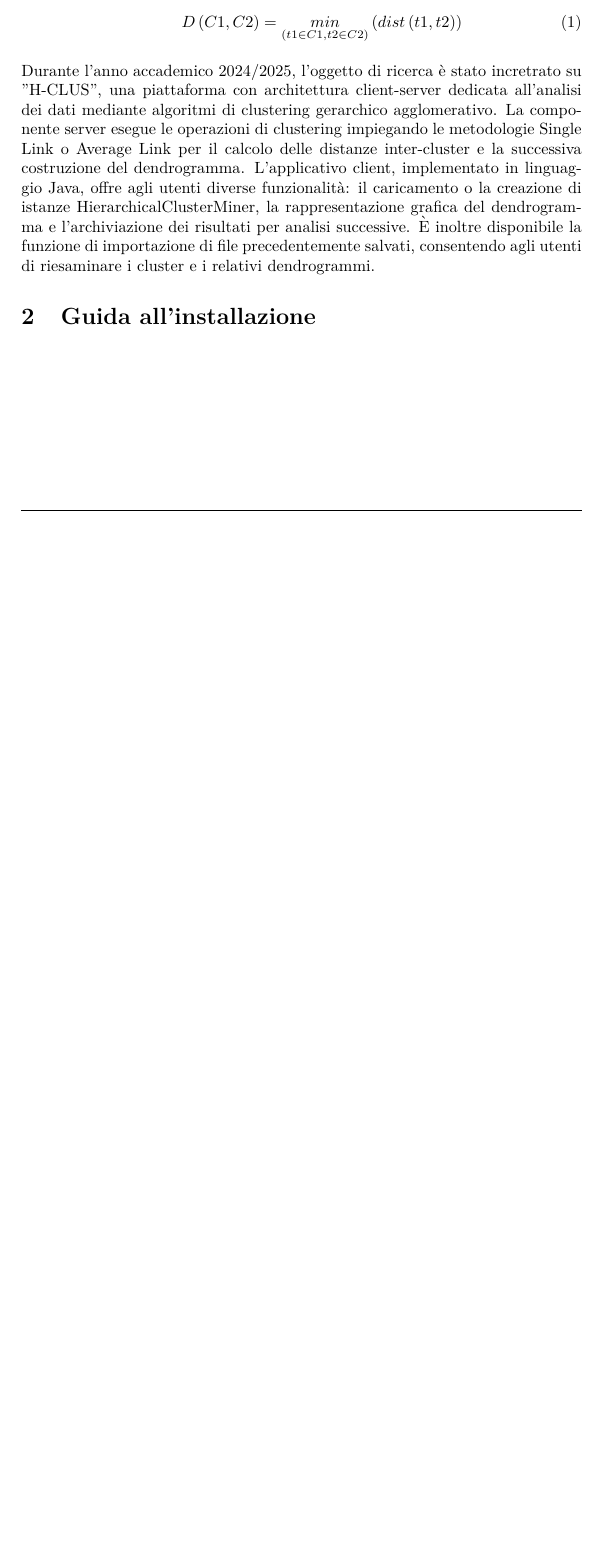
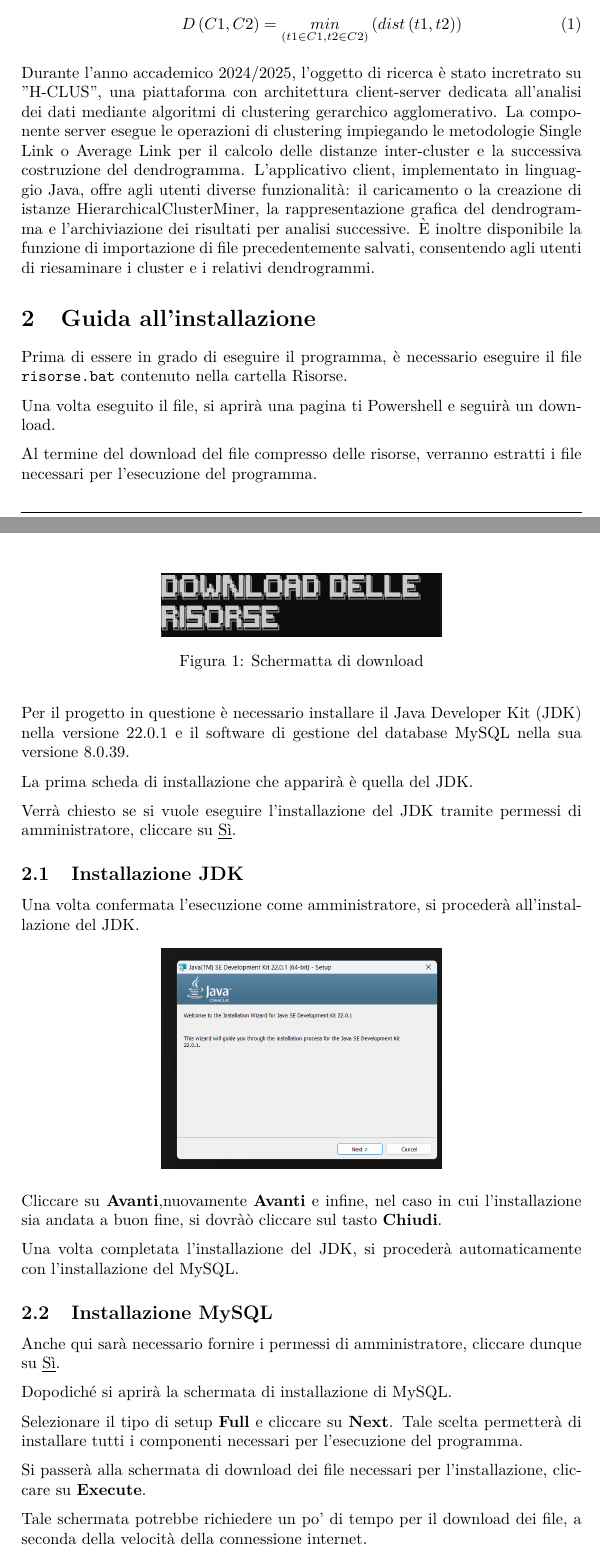
Before and after one commit to Vsb23/Progetto_MAP, a LaTeX document (Documentazione/Nuova docs/main.tex, which reads Documentazione/Nuova docs/Guida.tex): part of page 3 of 3 before the commit and two parts of pages 3 and 4 of 6 after it, the two joined at a grey line, cut so that both start at the same text, the shorter picture padded with empty space. Compiled offline with pdfLaTeX.

Commit message:
inserite immagini e bozza guida

```diff
--- a/Documentazione/Nuova docs/Guida.tex
+++ b/Documentazione/Nuova docs/Guida.tex
@@ -1 +1,41 @@
 \section{Guida all'installazione}
+
+Prima di essere in grado di eseguire il programma, è necessario eseguire il file \texttt{risorse.bat} contenuto nella cartella Risorse.
+
+
+Una volta eseguito il file, si aprirà una pagina ti Powershell e seguirà un download.
+
+\begin{figure}[h!]
+    \centering
+    \includegraphics[width= 0.5\textwidth]{images/nuova docs.png}
+    \caption{Schermatta di download}
+\end{figure}
+
+Al termine del download del file compresso delle risorse, verranno estratti i file necessari per l'esecuzione del programma.
+
+
+
+Per il progetto in questione è necessario installare il Java Developer Kit (JDK) nella versione 22.0.1 e il software di gestione del database MySQL nella sua versione 8.0.39.
+
+La prima scheda di installazione che apparirà è quella del JDK.
+
+Verrà chiesto se si vuole eseguire l'installazione del JDK tramite permessi di amministratore, cliccare su \underline{Sì}.
+
+\subsection{Installazione JDK}
+
+Una volta confermata l'esecuzione come amministratore, si procederà all'installazione del JDK.
+
+\begin{figure}[h!]
+    \centering
+    \includegraphics[width= 0.5\textwidth]{images/installazione java.png}
+\end{figure}
+
+Cliccare su \textbf{Avanti},nuovamente \textbf{Avanti} e infine, nel caso in cui l'installazione sia andata a buon fine, si dovràò cliccare sul tasto \textbf{Chiudi}.
+
+Una volta completata l'installazione del JDK, si procederà automaticamente con l'installazione del MySQL.
+
+\subsection{Installazione MySQL}
+
+Anche qui sarà necessario fornire i permessi di amministratore, cliccare dunque su \underline{Sì}.
+
+Dopodiché si aprirà la schermata di installazione di MySQL.
@@ -1,0 +47,7 @@
+\end{figure}
+
+Selezionare il tipo di setup \textbf{Full} e cliccare su \textbf{Next}. Tale scelta permetterà di installare tutti i componenti necessari per l'esecuzione del programma.
+
+Si passerà alla schermata di download dei file necessari per l'installazione, cliccare su \textbf{Execute}.
+
+Tale schermata potrebbe richiedere un po' di tempo per il download dei file, a seconda della velocità della connessione internet.
```
Also changed, not shown: Documentazione/Nuova docs/main.tex (+2 -2 lines), Documentazione/Nuova docs/images/completamenot.png (added), Documentazione/Nuova docs/images/eexecute.png (added), Documentazione/Nuova docs/images/inizio mysql.png (added), Documentazione/Nuova docs/images/installazione java.png (added), Documentazione/Nuova docs/images/insytllazione compeltata.png (added), Documentazione/Nuova docs/images/nuova docs.png (added), Documentazione/Nuova docs/images/percorso.png (added), Documentazione/Nuova docs/images/setup vero e proio musql.png (added), Documentazione/Nuova docs/main.pdf, Risorse/risorse/acheronte.jpg (added), Risorse/risorse/bella design di cassettiera.jpg (added), Risorse/risorse/corallo.jpg (added), Risorse/risorse/dante canto I.jpeg (added), 3 more files, 1 other file.
